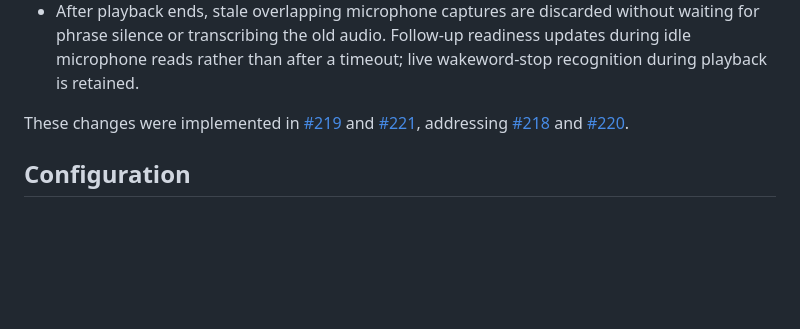
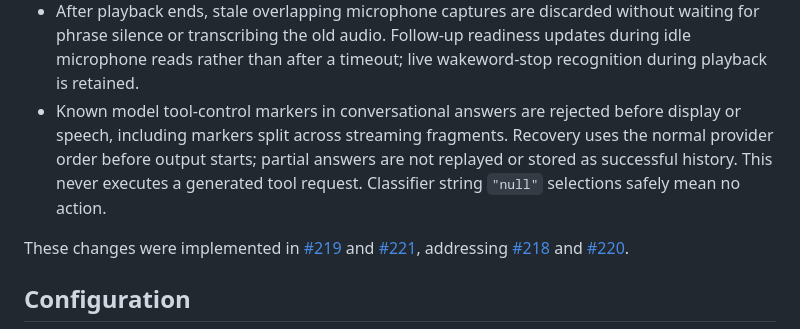
Before and after one commit to mattordev/coda, a Markdown page: docs/release-notes-v1.5.4.md, the part around the change. Rendered like a GitHub page; blank space fills up the shorter version.

Commit message:
docs(release): document malformed provider answer recovery

```diff
--- a/docs/release-notes-v1.5.4.md
+++ b/docs/release-notes-v1.5.4.md
@@ -33,6 +33,11 @@ visibility into local model preparation. It builds on the v1.5.3 voice pipeline.
   without waiting for phrase silence or transcribing the old audio. Follow-up
   readiness updates during idle microphone reads rather than after a timeout;
   live wakeword-stop recognition during playback is retained.
+- Known model tool-control markers in conversational answers are rejected before
+  display or speech, including markers split across streaming fragments. Recovery
+  uses the normal provider order before output starts; partial answers are not
+  replayed or stored as successful history. This never executes a generated tool
+  request. Classifier string `"null"` selections safely mean no action.
 
 These changes were implemented in [#219](https://github.com/mattordev/coda/pull/219)
 and [#221](https://github.com/mattordev/coda/pull/221), addressing
```
